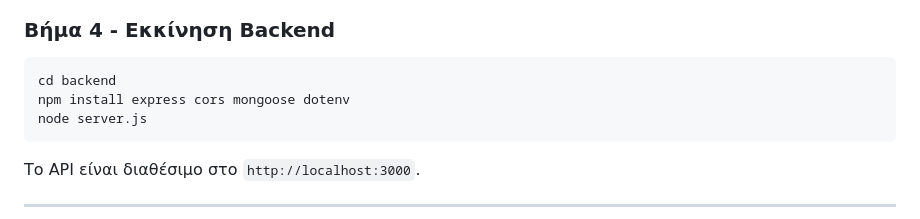
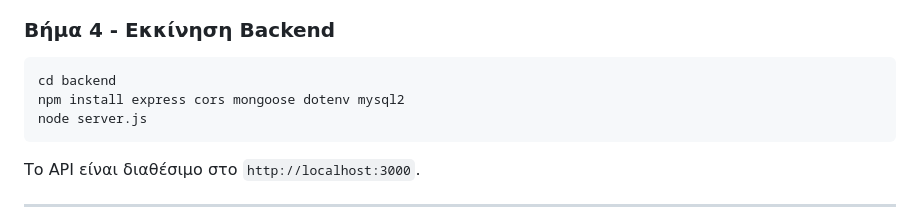
Before and after one commit to elenap04/databases26-67, a Markdown page: README.md, the part around the change. Drawn GitHub-style.

````diff
--- a/README.md
+++ b/README.md
@@ -138,7 +138,7 @@ python dump_to_sql.py --password yourpassword
 
 ```bash
 cd backend
-npm install express cors mongoose dotenv
+npm install express cors mongoose dotenv mysql2
 node server.js
 ```
 
````
